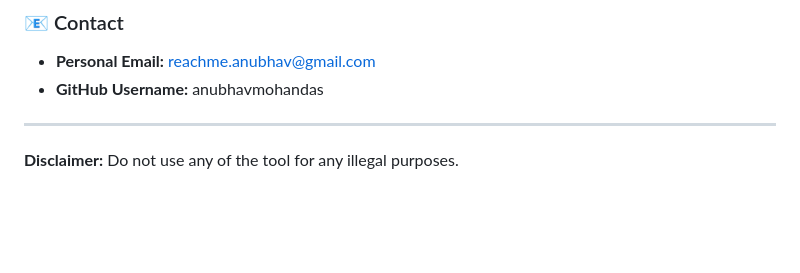
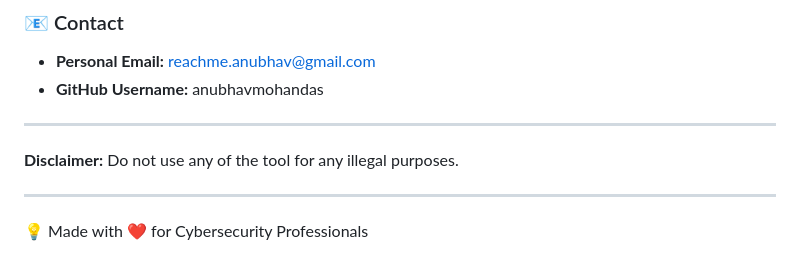
Before and after one commit to anubhavmohandas/Enhanced-CVSS-Calculator, a Markdown page: README.md, the part around the change. Rendered like a GitHub page; blank space fills up the shorter version.

Commit message:
Made with ❤️

```diff
--- a/README.md
+++ b/README.md
@@ -319,3 +319,6 @@ Create your own scenario:
 ---
 
 **Disclaimer:** Do not use any of the tool for any illegal purposes.
+
+---
+💡 Made with ❤️ for Cybersecurity Professionals
```
